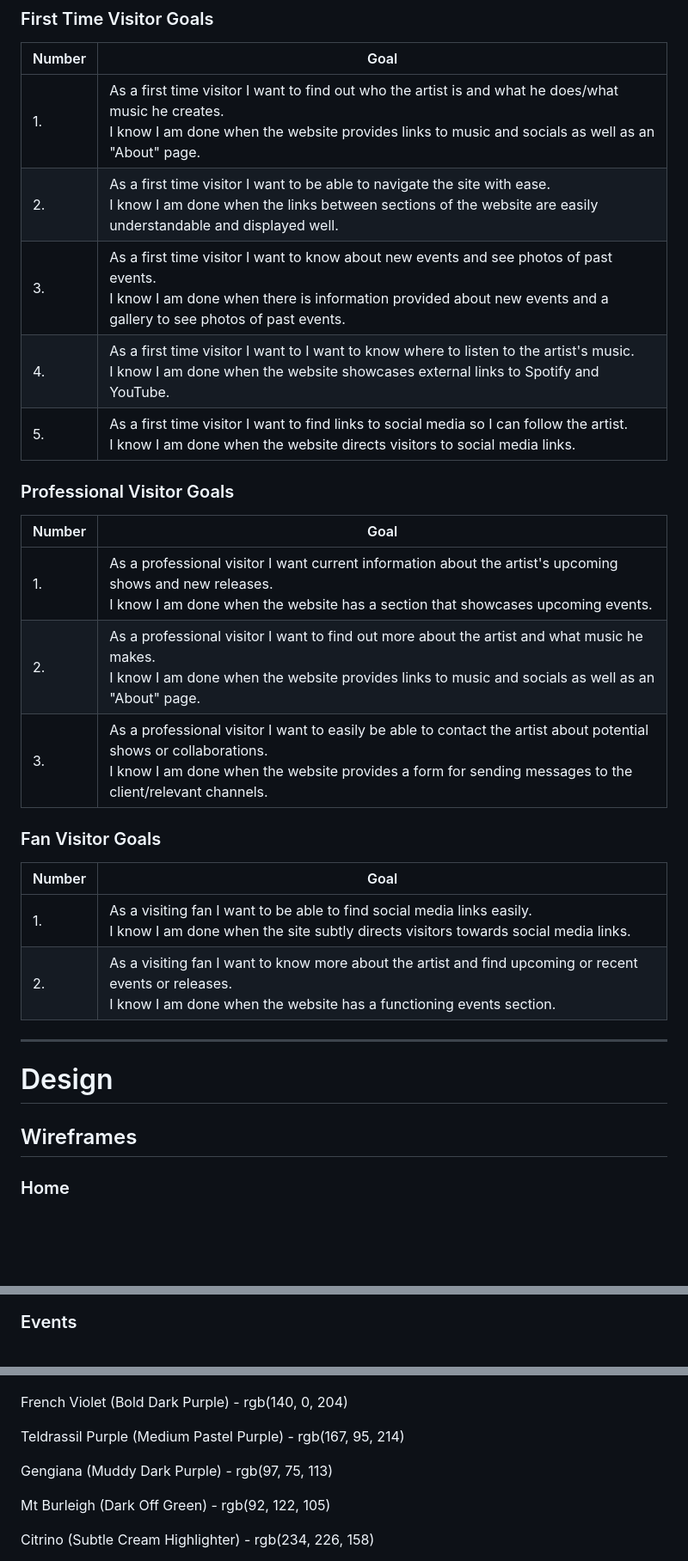
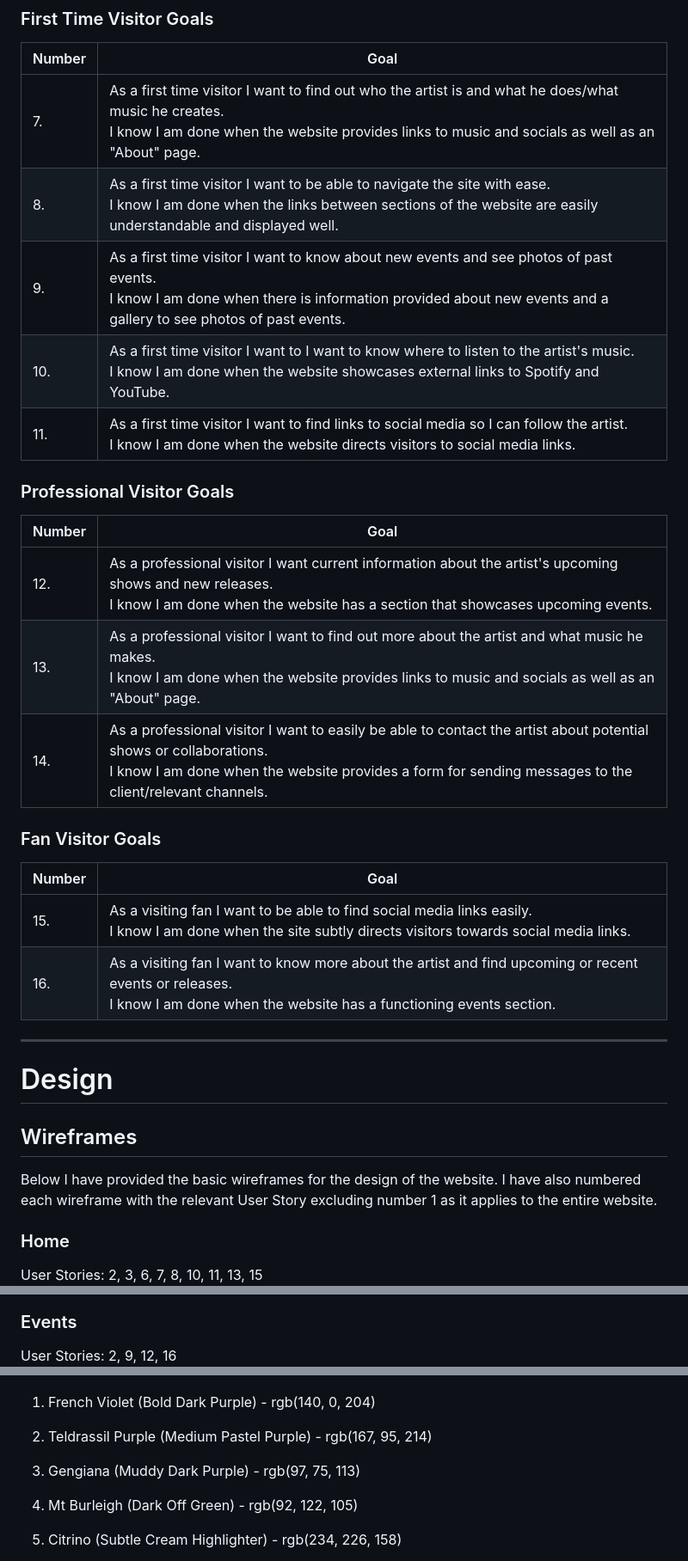
Before and after one commit to PhoenixxDevs/Phoenixx-pp1, a Markdown page: README.md, 3 parts joined by grey strips. Shown: that part at 86% size. Rendered like a GitHub page; blank space fills up the shorter version.

Commit message:
docs add mockups, greyscale website pictures and annotate wireframes in README with user story goals

```diff
--- a/README.md
+++ b/README.md
@@ -24,27 +27,30 @@ After recording his first EP and performing at multiple events, the artist needs
 ### First Time Visitor Goals
 |Number|Goal|
 |--|--|
-|1.|As a first time visitor I want to find out who the artist is and what he does/what music he creates.<br>I know I am done when the website provides links to music and socials as well as an "About" page.|
-|2.|As a first time visitor I want to be able to navigate the site with ease.<br>I know I am done when the links between sections of the website are easily understandable and displayed well.|
-|3.|As a first time visitor I want to know about new events and see photos of past events.<br>I know I am done when there is information provided about new events and a gallery to see photos of past events.|
-|4.|As a first time visitor I want to I want to know where to listen to the artist's music.<br>I know I am done when the website showcases external links to Spotify and YouTube.|
-|5.|As a first time visitor I want to find links to social media so I can follow the artist. <br> I know I am done when the website directs visitors to social media links.|<br>
+|7.|As a first time visitor I want to find out who the artist is and what he does/what music he creates.<br>I know I am done when the website provides links to music and socials as well as an "About" page.|
+|8.|As a first time visitor I want to be able to navigate the site with ease.<br>I know I am done when the links between sections of the website are easily understandable and displayed well.|
+|9.|As a first time visitor I want to know about new events and see photos of past events.<br>I know I am done when there is information provided about new events and a gallery to see photos of past events.|
+|10.|As a first time visitor I want to I want to know where to listen to the artist's music.<br>I know I am done when the website showcases external links to Spotify and YouTube.|
+|11.|As a first time visitor I want to find links to social media so I can follow the artist. <br> I know I am done when the website directs visitors to social media links.|<br>
 ### Professional Visitor Goals
 |Number|Goal|
 |--|--|
-|1.|As a professional visitor I want current information about the artist's upcoming shows and new releases.<br>I know I am done when the website has a section that showcases upcoming events.|
-|2.|As a professional visitor I want to find out more about the artist and what music he makes.<br>I know I am done when the website provides links to music and socials as well as an "About" page.|
-|3.|As a professional visitor I want to easily be able to contact the artist about potential shows or collaborations.<br>I know I am done when the website provides a form for sending messages to the client/relevant channels.|<br>
+|12.|As a professional visitor I want current information about the artist's upcoming shows and new releases.<br>I know I am done when the website has a section that showcases upcoming events.|
+|13.|As a professional visitor I want to find out more about the artist and what music he makes.<br>I know I am done when the website provides links to music and socials as well as an "About" page.|
+|14.|As a professional visitor I want to easily be able to contact the artist about potential shows or collaborations.<br>I know I am done when the website provides a form for sending messages to the client/relevant channels.|<br>
 ### Fan Visitor Goals
 |Number|Goal|
 |--|--|
-|1.|As a visiting fan I want to be able to find social media links easily.<br>I know I am done when the site subtly directs visitors towards social media links.|
-|2.|As a visiting fan I want to know more about the artist and find upcoming or recent events or releases.<br>I know I am done when the website has a functioning events section.| <br>
+|15.|As a visiting fan I want to be able to find social media links easily.<br>I know I am done when the site subtly directs visitors towards social media links.|
+|16.|As a visiting fan I want to know more about the artist and find upcoming or recent events or releases.<br>I know I am done when the website has a functioning events section.| <br>
 ---
 # Design
 ## Wireframes
+Below I have provided the basic wireframes for the design of the website. I have also numbered each wireframe with the relevant User Story excluding number 1 as it applies to the entire website.
 ### Home
+User Stories: 2, 3, 6, 7, 8, 10, 11, 13, 15
 ![Home wireframe](docs/wireframes/home-wireframe.jpg)
 ### Events
+User Stories: 2, 9, 12, 16
 ![Events wireframe](docs/wireframes/events-wireframe.jpg)
 ### Gallery
@@ -56,13 +65,13 @@ After recording his first EP and performing at multiple events, the artist needs
 ## Colour Palette
 ![Colour Palette](./docs/colorpalette.png)
 
-French Violet (Bold Dark Purple) - rgb(140, 0, 204)
+1. French Violet (Bold Dark Purple) - rgb(140, 0, 204)
 
-Teldrassil Purple (Medium Pastel Purple) - rgb(167, 95, 214)
+2. Teldrassil Purple (Medium Pastel Purple) - rgb(167, 95, 214)
 
-Gengiana (Muddy Dark Purple) - rgb(97, 75, 113)
+3. Gengiana (Muddy Dark Purple) - rgb(97, 75, 113)
 
-Mt Burleigh (Dark Off Green) - rgb(92, 122, 105)
+4. Mt Burleigh (Dark Off Green) - rgb(92, 122, 105)
 
-Citrino (Subtle Cream Highlighter) - rgb(234, 226, 158)
+5. Citrino (Subtle Cream Highlighter) - rgb(234, 226, 158)
 
```
Also changed, not shown: other parts of README.md (+18 -5 lines), docs/bw-site/bw-about.png (added), docs/bw-site/bw-connect.png (added), docs/bw-site/bw-events.png (added), docs/bw-site/bw-gallery.png (added), docs/bw-site/bw-home.png (added), 1 other file.
